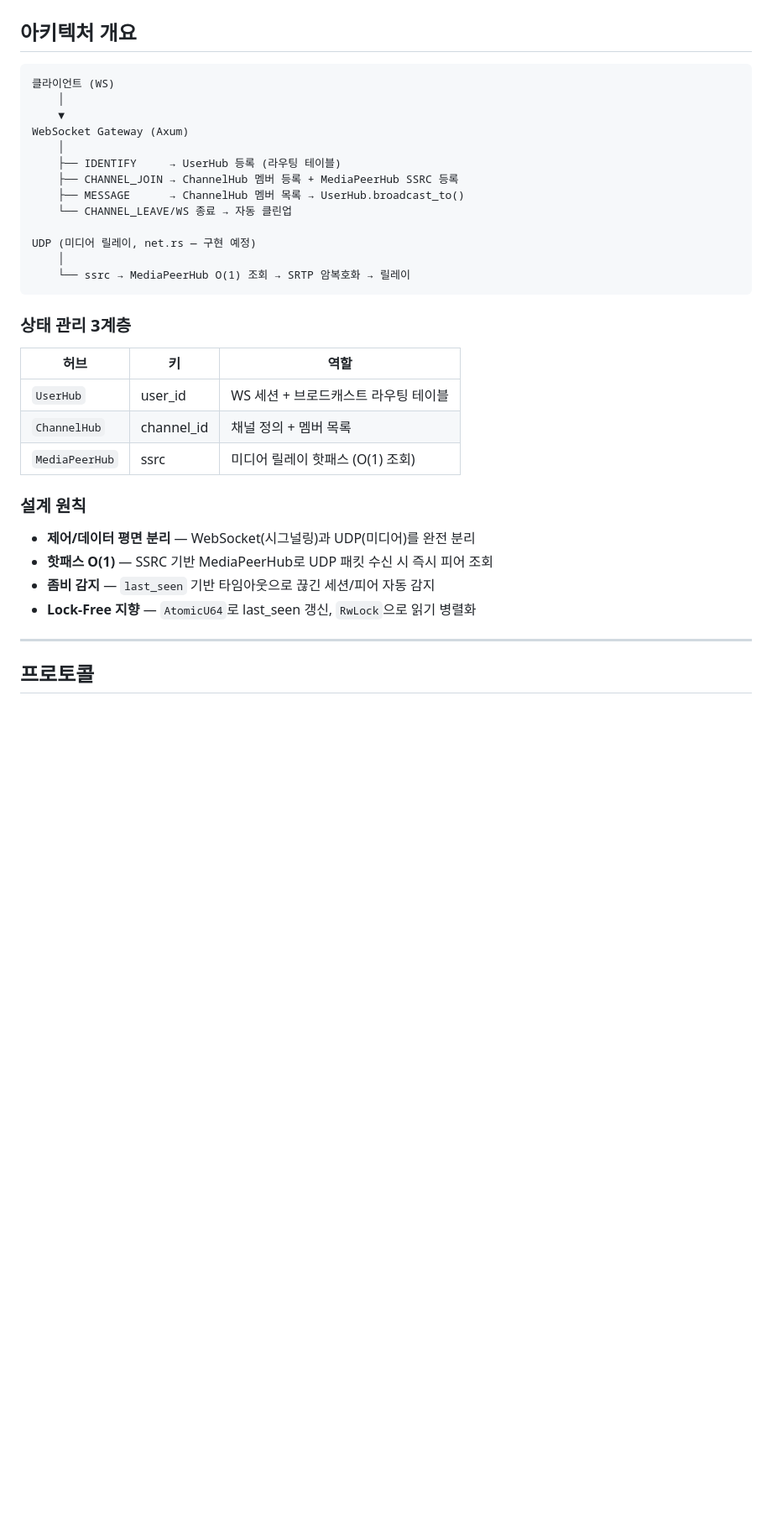
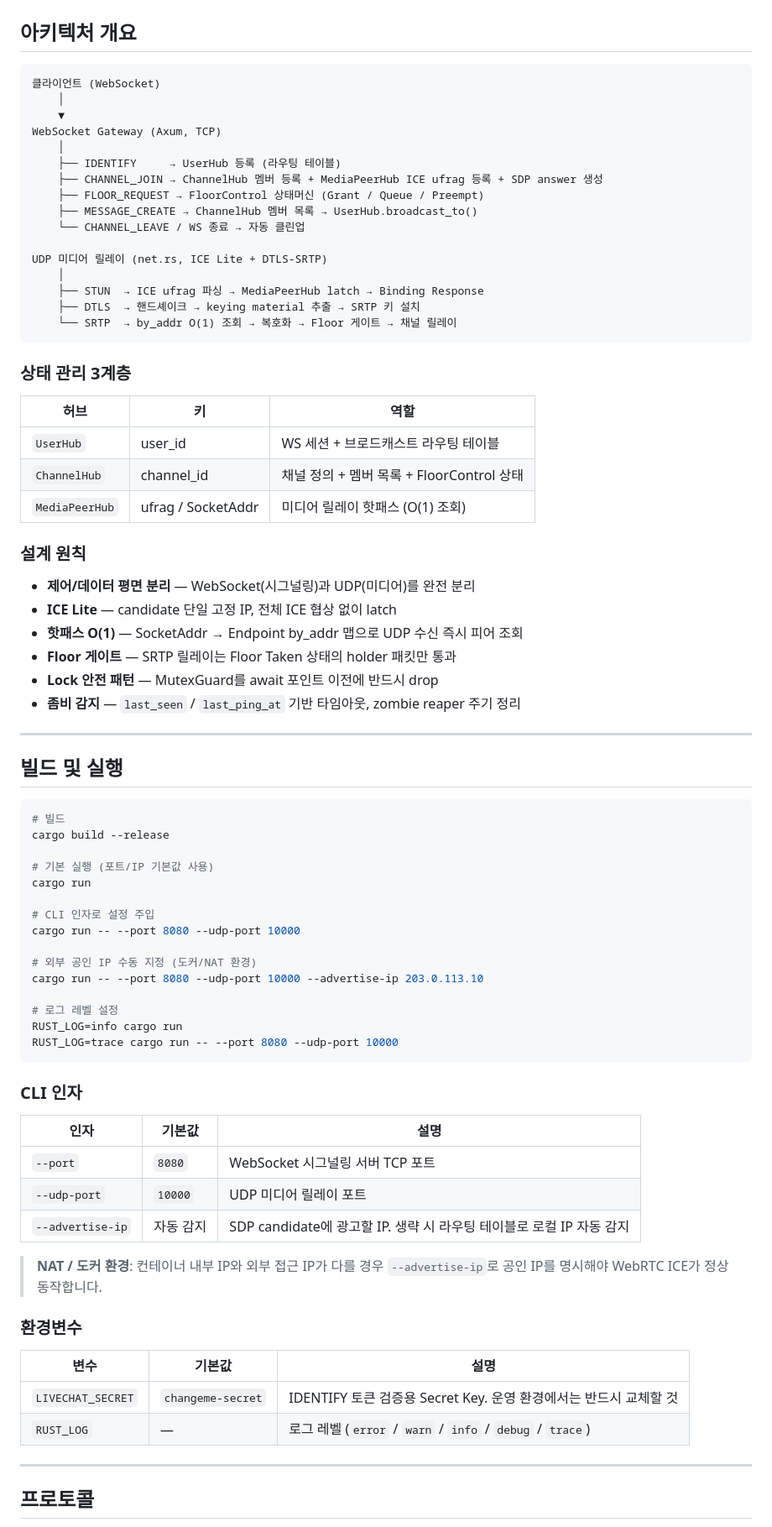
Before and after one commit to kodeholic9/mini-livechat, a Markdown page: README.md, the part around one of its changes. Shown at 84% size. GitHub-like rendering; blank space fills up the shorter version.

````diff
--- a/README.md
+++ b/README.md
@@ -8,19 +8,22 @@ Rust + Tokio + Axum 기반으로 엣지 디바이스 환경에서도 안정적
 ## 아키텍처 개요
 
 ```
-클라이언트 (WS)
+클라이언트 (WebSocket)
     │
     ▼
-WebSocket Gateway (Axum)
+WebSocket Gateway (Axum, TCP)
     │
     ├── IDENTIFY     → UserHub 등록 (라우팅 테이블)
-    ├── CHANNEL_JOIN → ChannelHub 멤버 등록 + MediaPeerHub SSRC 등록
-    ├── MESSAGE      → ChannelHub 멤버 목록 → UserHub.broadcast_to()
-    └── CHANNEL_LEAVE/WS 종료 → 자동 클린업
+    ├── CHANNEL_JOIN → ChannelHub 멤버 등록 + MediaPeerHub ICE ufrag 등록 + SDP answer 생성
+    ├── FLOOR_REQUEST → FloorControl 상태머신 (Grant / Queue / Preempt)
+    ├── MESSAGE_CREATE → ChannelHub 멤버 목록 → UserHub.broadcast_to()
+    └── CHANNEL_LEAVE / WS 종료 → 자동 클린업
 
-UDP (미디어 릴레이, net.rs — 구현 예정)
+UDP 미디어 릴레이 (net.rs, ICE Lite + DTLS-SRTP)
     │
-    └── ssrc → MediaPeerHub O(1) 조회 → SRTP 암복호화 → 릴레이
+    ├── STUN  → ICE ufrag 파싱 → MediaPeerHub latch → Binding Response
+    ├── DTLS  → 핸드셰이크 → keying material 추출 → SRTP 키 설치
+    └── SRTP  → by_addr O(1) 조회 → 복호화 → Floor 게이트 → 채널 릴레이
 ```
 
 ### 상태 관리 3계층
@@ -28,15 +31,56 @@ UDP (미디어 릴레이, net.rs — 구현 예정)
 | 허브 | 키 | 역할 |
 |---|---|---|
 | `UserHub` | user_id | WS 세션 + 브로드캐스트 라우팅 테이블 |
-| `ChannelHub` | channel_id | 채널 정의 + 멤버 목록 |
-| `MediaPeerHub` | ssrc | 미디어 릴레이 핫패스 (O(1) 조회) |
+| `ChannelHub` | channel_id | 채널 정의 + 멤버 목록 + FloorControl 상태 |
+| `MediaPeerHub` | ufrag / SocketAddr | 미디어 릴레이 핫패스 (O(1) 조회) |
 
 ### 설계 원칙
 
 - **제어/데이터 평면 분리** — WebSocket(시그널링)과 UDP(미디어)를 완전 분리
-- **핫패스 O(1)** — SSRC 기반 MediaPeerHub로 UDP 패킷 수신 시 즉시 피어 조회
-- **좀비 감지** — `last_seen` 기반 타임아웃으로 끊긴 세션/피어 자동 감지
-- **Lock-Free 지향** — `AtomicU64`로 last_seen 갱신, `RwLock`으로 읽기 병렬화
+- **ICE Lite** — candidate 단일 고정 IP, 전체 ICE 협상 없이 latch
+- **핫패스 O(1)** — SocketAddr → Endpoint by_addr 맵으로 UDP 수신 즉시 피어 조회
+- **Floor 게이트** — SRTP 릴레이는 Floor Taken 상태의 holder 패킷만 통과
+- **Lock 안전 패턴** — MutexGuard를 await 포인트 이전에 반드시 drop
+- **좀비 감지** — `last_seen` / `last_ping_at` 기반 타임아웃, zombie reaper 주기 정리
+
+---
+
+## 빌드 및 실행
+
+```bash
+# 빌드
+cargo build --release
+
+# 기본 실행 (포트/IP 기본값 사용)
+cargo run
+
+# CLI 인자로 설정 주입
+cargo run -- --port 8080 --udp-port 10000
+
+# 외부 공인 IP 수동 지정 (도커/NAT 환경)
+cargo run -- --port 8080 --udp-port 10000 --advertise-ip 203.0.113.10
+
+# 로그 레벨 설정
+RUST_LOG=info cargo run
+RUST_LOG=trace cargo run -- --port 8080 --udp-port 10000
+```
+
+### CLI 인자
+
+| 인자 | 기본값 | 설명 |
+|---|---|---|
+| `--port` | `8080` | WebSocket 시그널링 서버 TCP 포트 |
+| `--udp-port` | `10000` | UDP 미디어 릴레이 포트 |
+| `--advertise-ip` | 자동 감지 | SDP candidate에 광고할 IP. 생략 시 라우팅 테이블로 로컬 IP 자동 감지 |
+
+> **NAT / 도커 환경**: 컨테이너 내부 IP와 외부 접근 IP가 다를 경우 `--advertise-ip`로 공인 IP를 명시해야 WebRTC ICE가 정상 동작합니다.
+
+### 환경변수
+
+| 변수 | 기본값 | 설명 |
+|---|---|---|
+| `LIVECHAT_SECRET` | `changeme-secret` | IDENTIFY 토큰 검증용 Secret Key. 운영 환경에서는 반드시 교체할 것 |
+| `RUST_LOG` | — | 로그 레벨 (`error` / `warn` / `info` / `debug` / `trace`) |
 
 ---
 
````
Also changed, not shown: other parts of README.md (+99 -38 lines).
